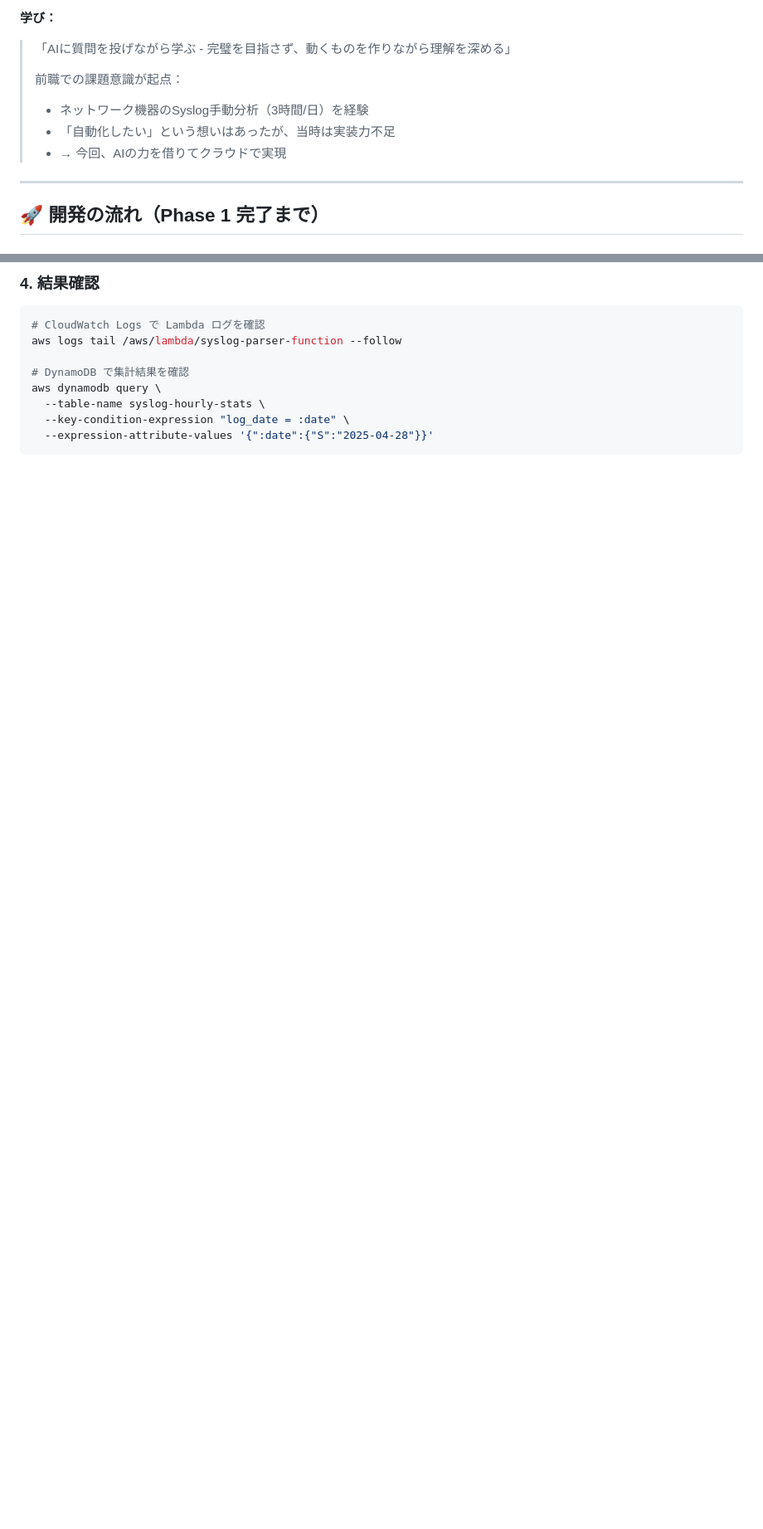
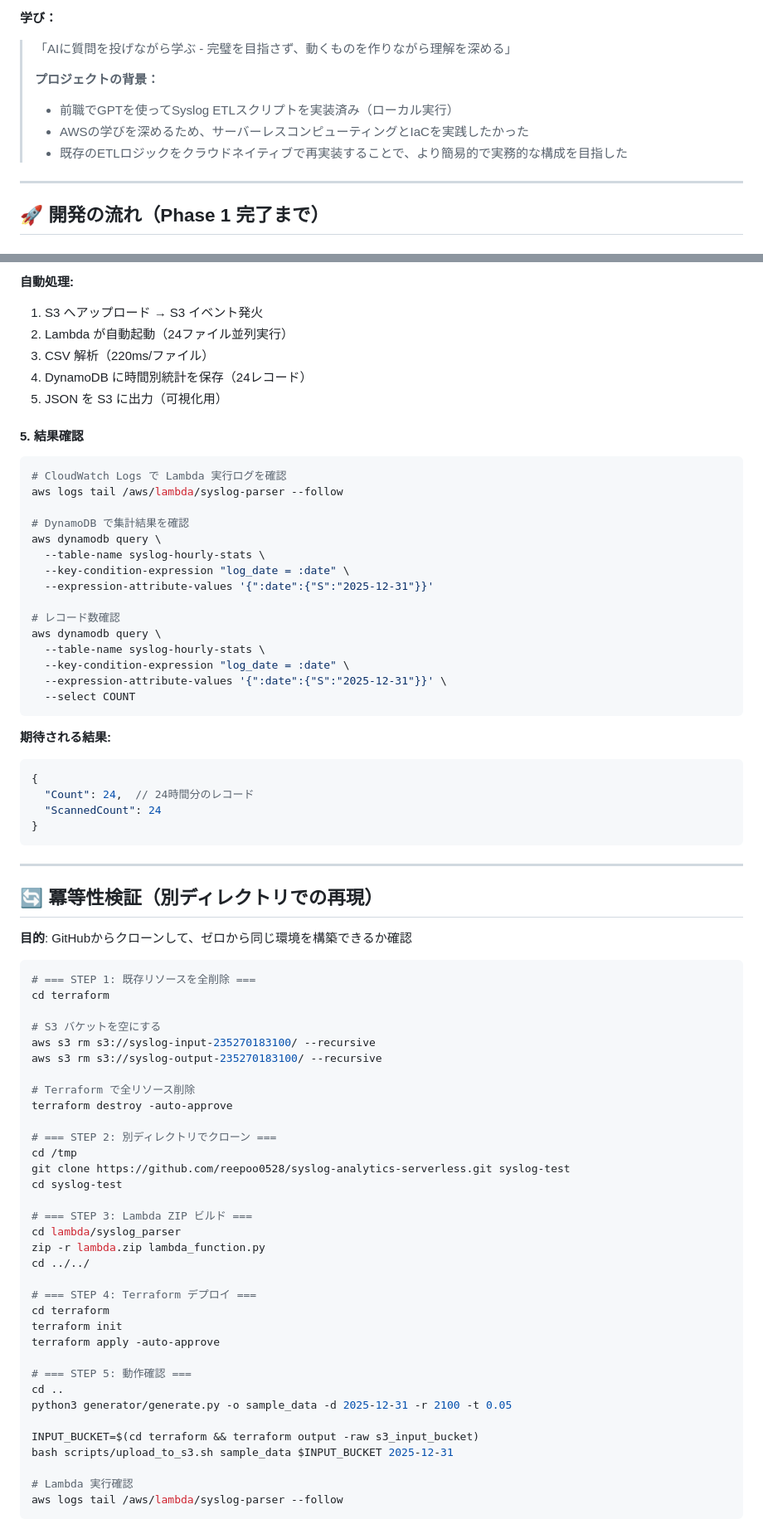
Before and after one commit to Sohey-k/syslog-analytics-serverless, a Markdown page: README.md, 2 parts joined by grey strips. Shown at 83% size. Rendered like a GitHub page; blank space fills up the shorter version.

````diff
--- a/README.md
+++ b/README.md
@@ -176,10 +176,10 @@ S3 アップロード → Lambda 起動 → DynamoDB 書き込み
 **学び：**
 > 「AIに質問を投げながら学ぶ - 完璧を目指さず、動くものを作りながら理解を深める」
 >
-> 前職での課題意識が起点：
-> - ネットワーク機器のSyslog手動分析（3時間/日）を経験
-> - 「自動化したい」という想いはあったが、当時は実装力不足
-> - → 今回、AIの力を借りてクラウドで実現
+> **プロジェクトの背景：**
+> - 前職でGPTを使ってSyslog ETLスクリプトを実装済み（ローカル実行）
+> - AWSの学びを深めるため、サーバーレスコンピューティングとIaCを実践したかった
+> - 既存のETLロジックをクラウドネイティブで再実装することで、より簡易的で実務的な構成を目指した
 
 ---
 
@@ -347,13 +381,79 @@ bash scripts/upload_to_s3.sh sample_data
 
-### 4. 結果確認
+**自動処理:**
+1. S3 へアップロード → S3 イベント発火
+2. Lambda が自動起動（24ファイル並列実行）
+3. CSV 解析（220ms/ファイル）
+4. DynamoDB に時間別統計を保存（24レコード）
+5. JSON を S3 に出力（可視化用）
+
+#### 5. 結果確認
 
 ```bash
-# CloudWatch Logs で Lambda ログを確認
-aws logs tail /aws/lambda/syslog-parser-function --follow
+# CloudWatch Logs で Lambda 実行ログを確認
+aws logs tail /aws/lambda/syslog-parser --follow
 
 # DynamoDB で集計結果を確認
 aws dynamodb query \
   --table-name syslog-hourly-stats \
   --key-condition-expression "log_date = :date" \
-  --expression-attribute-values '{":date":{"S":"2025-04-28"}}'
+  --expression-attribute-values '{":date":{"S":"2025-12-31"}}'
+
+# レコード数確認
+aws dynamodb query \
+  --table-name syslog-hourly-stats \
+  --key-condition-expression "log_date = :date" \
+  --expression-attribute-values '{":date":{"S":"2025-12-31"}}' \
+  --select COUNT
 ```
+
+**期待される結果:**
+```json
+{
+  "Count": 24,  // 24時間分のレコード
+  "ScannedCount": 24
+}
+```
+
+---
+
+## 🔄 冪等性検証（別ディレクトリでの再現）
+
+**目的**: GitHubからクローンして、ゼロから同じ環境を構築できるか確認
+
+```bash
+# === STEP 1: 既存リソースを全削除 ===
+cd terraform
+
+# S3 バケットを空にする
+aws s3 rm s3://syslog-input-235270183100/ --recursive
+aws s3 rm s3://syslog-output-235270183100/ --recursive
+
+# Terraform で全リソース削除
+terraform destroy -auto-approve
+
+# === STEP 2: 別ディレクトリでクローン ===
+cd /tmp
+git clone https://github.com/reepoo0528/syslog-analytics-serverless.git syslog-test
+cd syslog-test
+
+# === STEP 3: Lambda ZIP ビルド ===
+cd lambda/syslog_parser
+zip -r lambda.zip lambda_function.py
+cd ../../
+
+# === STEP 4: Terraform デプロイ ===
+cd terraform
+terraform init
+terraform apply -auto-approve
+
+# === STEP 5: 動作確認 ===
+cd ..
+python3 generator/generate.py -o sample_data -d 2025-12-31 -r 2100 -t 0.05
+
+INPUT_BUCKET=$(cd terraform && terraform output -raw s3_input_bucket)
+bash scripts/upload_to_s3.sh sample_data $INPUT_BUCKET 2025-12-31
+
+# Lambda 実行確認
+aws logs tail /aws/lambda/syslog-parser --follow
+```
+
````
Also changed, not shown: other parts of README.md (+151 -27 lines).
